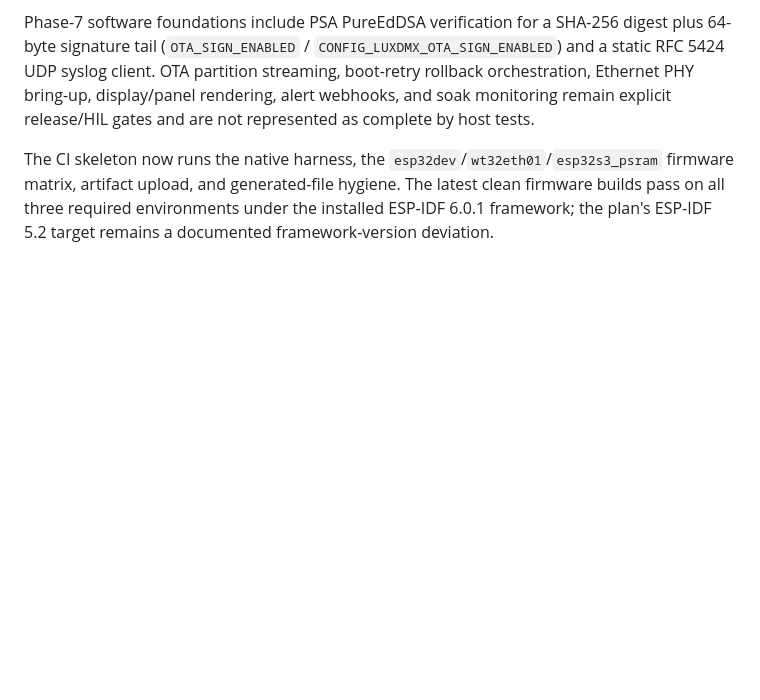
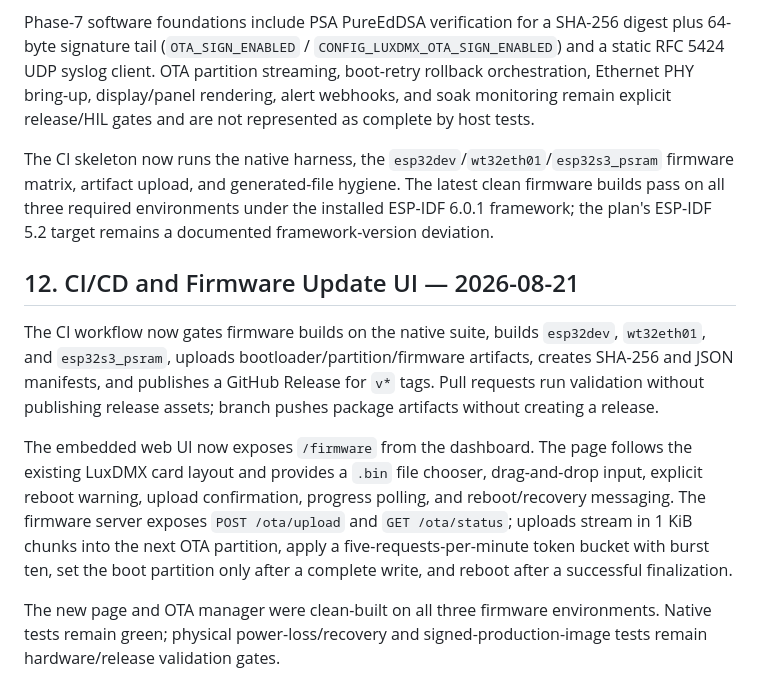
Before and after one commit to npthinhit-bit/LuxDMX-v2, a Markdown page: docs/REFACTOR_PLAN.md, the part around the change. GitHub-like rendering; blank space fills up the shorter version.

Commit message:
docs: document ota page and release pipeline

```diff
--- a/docs/REFACTOR_PLAN.md
+++ b/docs/REFACTOR_PLAN.md
@@ -383,3 +383,12 @@ Phase-6 contract work is implemented in `lux_web/ws_frame.*` and the REST route
 Phase-7 software foundations include PSA PureEdDSA verification for a SHA-256 digest plus 64-byte signature tail (`OTA_SIGN_ENABLED` / `CONFIG_LUXDMX_OTA_SIGN_ENABLED`) and a static RFC 5424 UDP syslog client. OTA partition streaming, boot-retry rollback orchestration, Ethernet PHY bring-up, display/panel rendering, alert webhooks, and soak monitoring remain explicit release/HIL gates and are not represented as complete by host tests.
 
 The CI skeleton now runs the native harness, the `esp32dev`/`wt32eth01`/`esp32s3_psram` firmware matrix, artifact upload, and generated-file hygiene. The latest clean firmware builds pass on all three required environments under the installed ESP-IDF 6.0.1 framework; the plan's ESP-IDF 5.2 target remains a documented framework-version deviation.
+
+
+## 12. CI/CD and Firmware Update UI — 2026-08-21
+
+The CI workflow now gates firmware builds on the native suite, builds `esp32dev`, `wt32eth01`, and `esp32s3_psram`, uploads bootloader/partition/firmware artifacts, creates SHA-256 and JSON manifests, and publishes a GitHub Release for `v*` tags. Pull requests run validation without publishing release assets; branch pushes package artifacts without creating a release.
+
+The embedded web UI now exposes `/firmware` from the dashboard. The page follows the existing LuxDMX card layout and provides a `.bin` file chooser, drag-and-drop input, explicit reboot warning, upload confirmation, progress polling, and reboot/recovery messaging. The firmware server exposes `POST /ota/upload` and `GET /ota/status`; uploads stream in 1 KiB chunks into the next OTA partition, apply a five-requests-per-minute token bucket with burst ten, set the boot partition only after a complete write, and reboot after a successful finalization.
+
+The new page and OTA manager were clean-built on all three firmware environments. Native tests remain green; physical power-loss/recovery and signed-production-image tests remain hardware/release validation gates.
```
